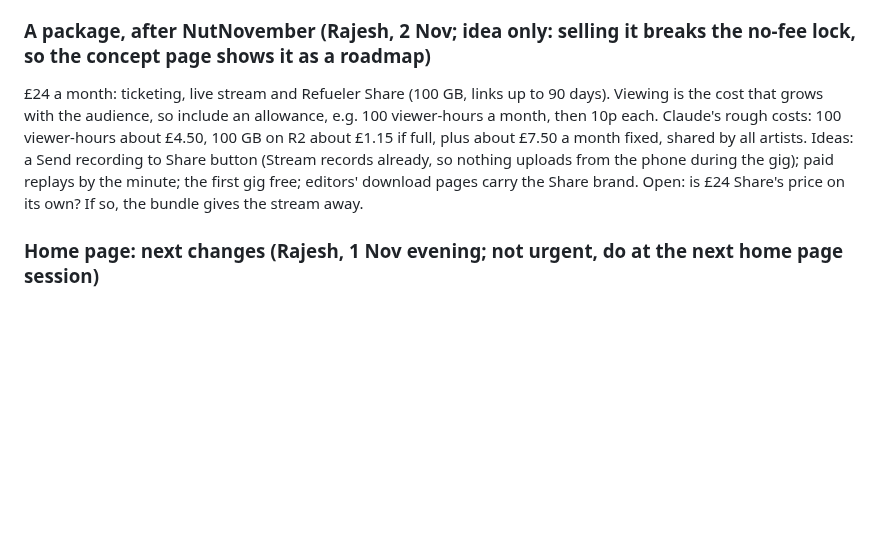
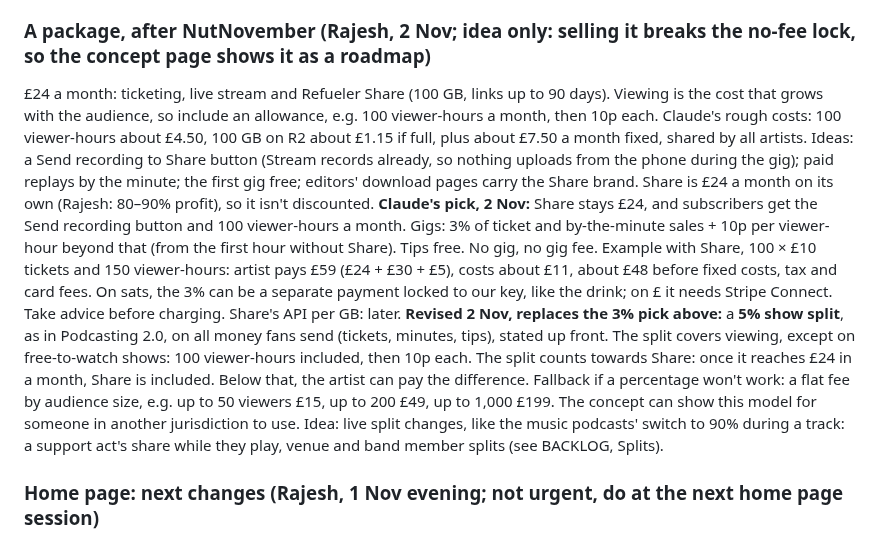
Before and after one commit to rajesh-taylor/nutpub, a Markdown page: NEXT.md, the part around the change. GitHub-like rendering; blank space fills up the shorter version.

Commit message:
NEXT: 5% show split, Share earned by the split, flat fee fallback

```diff
--- a/NEXT.md
+++ b/NEXT.md
@@ -49,7 +49,9 @@ Test first: does PRF work on the iPhone (Safari) and the Pixel (Vanadium on Grap
 From a web AI summary, unchecked: Eventbrite UK 6.95% + £0.59 a ticket; Satlantis 2.9%, or $10 a month with 0%; YouTube keeps 45% of ad revenue and 30% of fan funding. At £10 × 100 tickets: Eventbrite about £129, against about £20 for a NutPub gig if we charged our hypothetical £5 + 10p per viewer-hour. Also: no other videos beside the artist. Don't compete on reach: YouTube is the shop window, NutPub the till; our copy-out to YouTube (tested in part 0) can show a free taster. Check rivals before claiming to be unique (Veeps, Bandcamp Live, Moment, StageIt, Twitch). The weak spot is fans without sats, so the £ button matters. Ask Longy and a few artists what they'd pay.
 
 ### A package, after NutNovember (Rajesh, 2 Nov; idea only: selling it breaks the no-fee lock, so the concept page shows it as a roadmap)
-£24 a month: ticketing, live stream and Refueler Share (100 GB, links up to 90 days). Viewing is the cost that grows with the audience, so include an allowance, e.g. 100 viewer-hours a month, then 10p each. Claude's rough costs: 100 viewer-hours about £4.50, 100 GB on R2 about £1.15 if full, plus about £7.50 a month fixed, shared by all artists. Ideas: a Send recording to Share button (Stream records already, so nothing uploads from the phone during the gig); paid replays by the minute; the first gig free; editors' download pages carry the Share brand. Open: is £24 Share's price on its own? If so, the bundle gives the stream away.
+£24 a month: ticketing, live stream and Refueler Share (100 GB, links up to 90 days). Viewing is the cost that grows with the audience, so include an allowance, e.g. 100 viewer-hours a month, then 10p each. Claude's rough costs: 100 viewer-hours about £4.50, 100 GB on R2 about £1.15 if full, plus about £7.50 a month fixed, shared by all artists. Ideas: a Send recording to Share button (Stream records already, so nothing uploads from the phone during the gig); paid replays by the minute; the first gig free; editors' download pages carry the Share brand. Share is £24 a month on its own (Rajesh: 80–90% profit), so it isn't discounted.
+**Claude's pick, 2 Nov:** Share stays £24, and subscribers get the Send recording button and 100 viewer-hours a month. Gigs: 3% of ticket and by-the-minute sales + 10p per viewer-hour beyond that (from the first hour without Share). Tips free. No gig, no gig fee. Example with Share, 100 × £10 tickets and 150 viewer-hours: artist pays £59 (£24 + £30 + £5), costs about £11, about £48 before fixed costs, tax and card fees. On sats, the 3% can be a separate payment locked to our key, like the drink; on £ it needs Stripe Connect. Take advice before charging. Share's API per GB: later.
+**Revised 2 Nov, replaces the 3% pick above:** a **5% show split**, as in Podcasting 2.0, on all money fans send (tickets, minutes, tips), stated up front. The split covers viewing, except on free-to-watch shows: 100 viewer-hours included, then 10p each. The split counts towards Share: once it reaches £24 in a month, Share is included. Below that, the artist can pay the difference. Fallback if a percentage won't work: a flat fee by audience size, e.g. up to 50 viewers £15, up to 200 £49, up to 1,000 £199. The concept can show this model for someone in another jurisdiction to use. Idea: live split changes, like the music podcasts' switch to 90% during a track: a support act's share while they play, venue and band member splits (see BACKLOG, Splits).
 
 ### Home page: next changes (Rajesh, 1 Nov evening; not urgent, do at the next home page session)
 - **Wordmark A/B:** "THE NUTPUB" lettering curved like the Golden Lion fascia. A: a gentle curve; B: a stronger curve.
```
